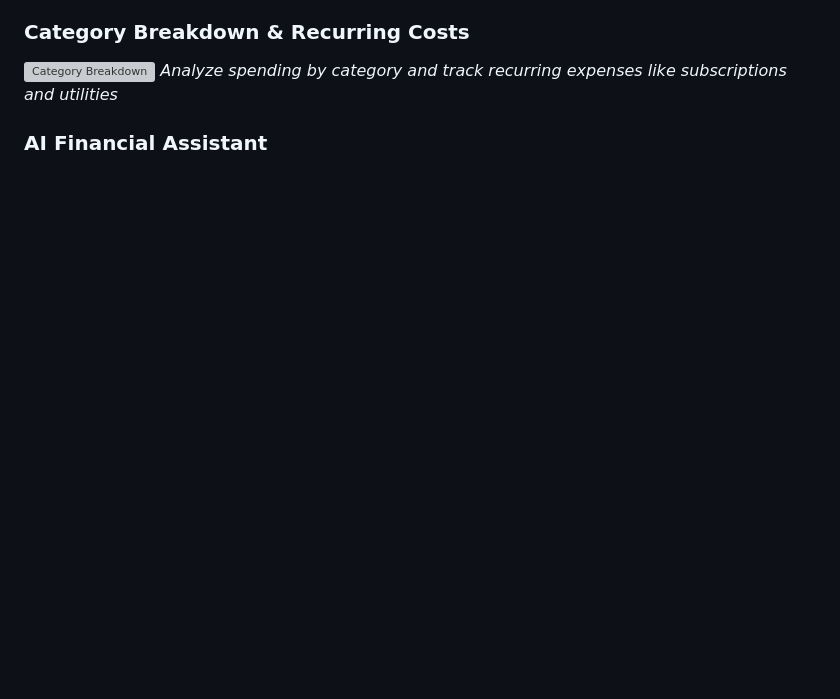
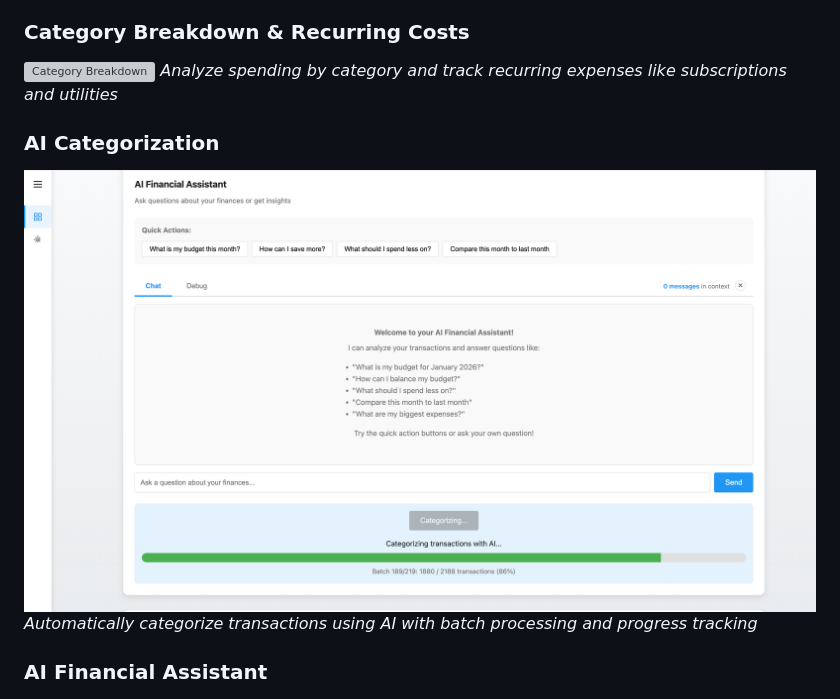
Before and after one commit to kryptokommunist/cockpit, a Markdown page: README.md, the part around the change. Drawn GitHub-style; pictures changed too: screenshots/ai-categorization.png (added); blank space fills up the shorter version; grey boxes are pictures that could not be loaded.

Commit message:
Add AI categorization screenshot to README
- Add new screenshot showing AI batch categorization with progress indicator
- Highlight AI categorization as a key feature in screenshots section

Co-Authored-By: Claude <noreply@anthropic.com>

```diff
--- a/README.md
+++ b/README.md
@@ -13,6 +13,10 @@ Your personal financial command center for **Deutsche Kreditbank (DKB)** account
 ### Category Breakdown & Recurring Costs
 ![Category Breakdown](screenshots/category-breakdown.png)
 *Analyze spending by category and track recurring expenses like subscriptions and utilities*
+
+### AI Categorization
+![AI Categorization](screenshots/ai-categorization.png)
+*Automatically categorize transactions using AI with batch processing and progress tracking*
 
 ### AI Financial Assistant
 ![AI Assistant](screenshots/ai-assistant.png)
```
